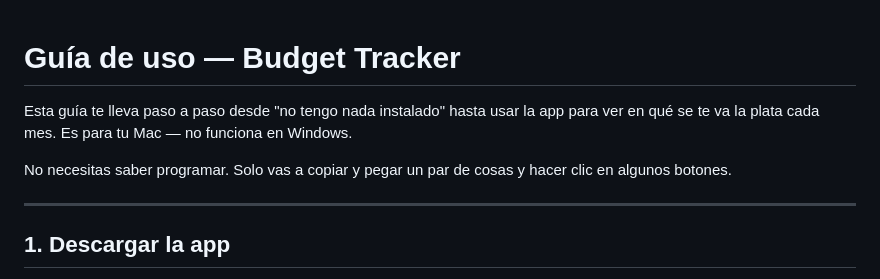
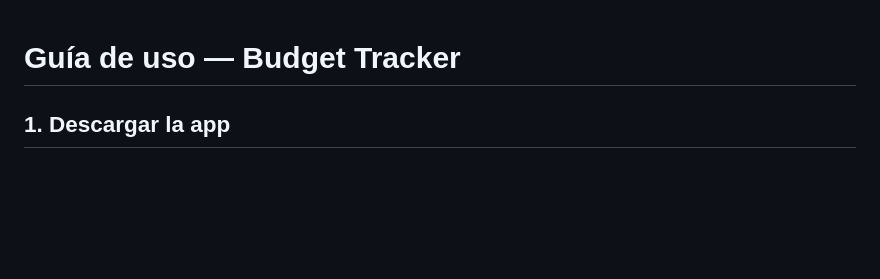
Before and after one commit to vortizleon/budget-tracker, a Markdown page: GUIA_DE_USO.md, the part around the change. Drawn GitHub-style; blank space fills up the shorter version.

Commit message:
Revise introduction in usage guide
Removed introductory text about installation and usage limitations.

```diff
--- a/GUIA_DE_USO.md
+++ b/GUIA_DE_USO.md
@@ -1,13 +1,4 @@
 # Guía de uso — Budget Tracker
-
-Esta guía te lleva paso a paso desde "no tengo nada instalado" hasta usar la
-app para ver en qué se te va la plata cada mes. Es para tu Mac — no funciona
-en Windows.
-
-No necesitas saber programar. Solo vas a copiar y pegar un par de cosas y
-hacer clic en algunos botones.
-
----
 
 ## 1. Descargar la app
 
```
